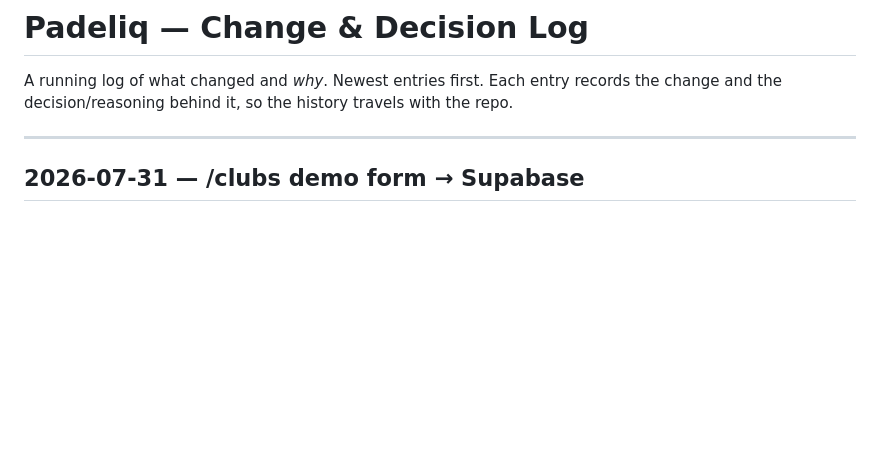
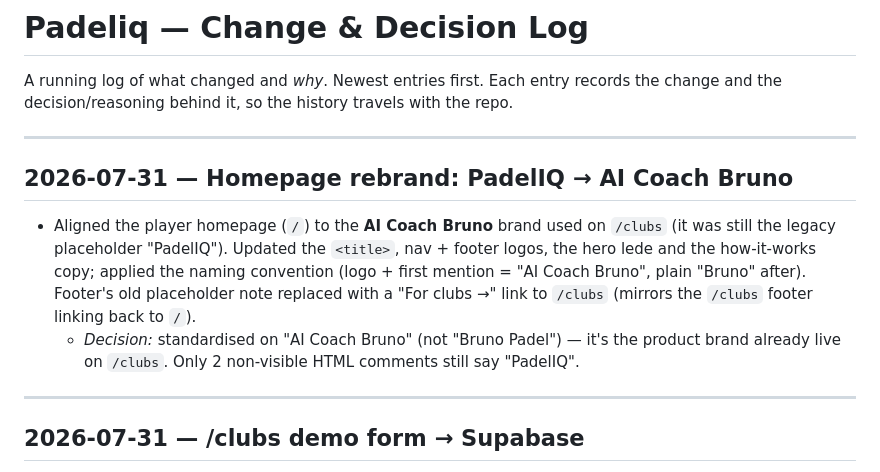
Before and after one commit to Klaricmuch/Padeliq, a Markdown page: CHANGELOG.md, the part around the change. Drawn GitHub-style; blank space fills up the shorter version.

Commit message:
docs: log homepage rebrand to AI Coach Bruno
Co-Authored-By: Claude Opus 4.8 <noreply@anthropic.com>

```diff
--- a/CHANGELOG.md
+++ b/CHANGELOG.md
@@ -2,6 +2,18 @@
 
 A running log of what changed and *why*. Newest entries first. Each entry records
 the change and the decision/reasoning behind it, so the history travels with the repo.
+
+---
+
+## 2026-07-31 — Homepage rebrand: PadelIQ → AI Coach Bruno
+
+- Aligned the player homepage (`/`) to the **AI Coach Bruno** brand used on `/clubs` (it was
+  still the legacy placeholder "PadelIQ"). Updated the `<title>`, nav + footer logos, the hero
+  lede and the how-it-works copy; applied the naming convention (logo + first mention =
+  "AI Coach Bruno", plain "Bruno" after). Footer's old placeholder note replaced with a
+  "For clubs →" link to `/clubs` (mirrors the `/clubs` footer linking back to `/`).
+  - *Decision:* standardised on "AI Coach Bruno" (not "Bruno Padel") — it's the product brand
+    already live on `/clubs`. Only 2 non-visible HTML comments still say "PadelIQ".
 
 ---
 
```
